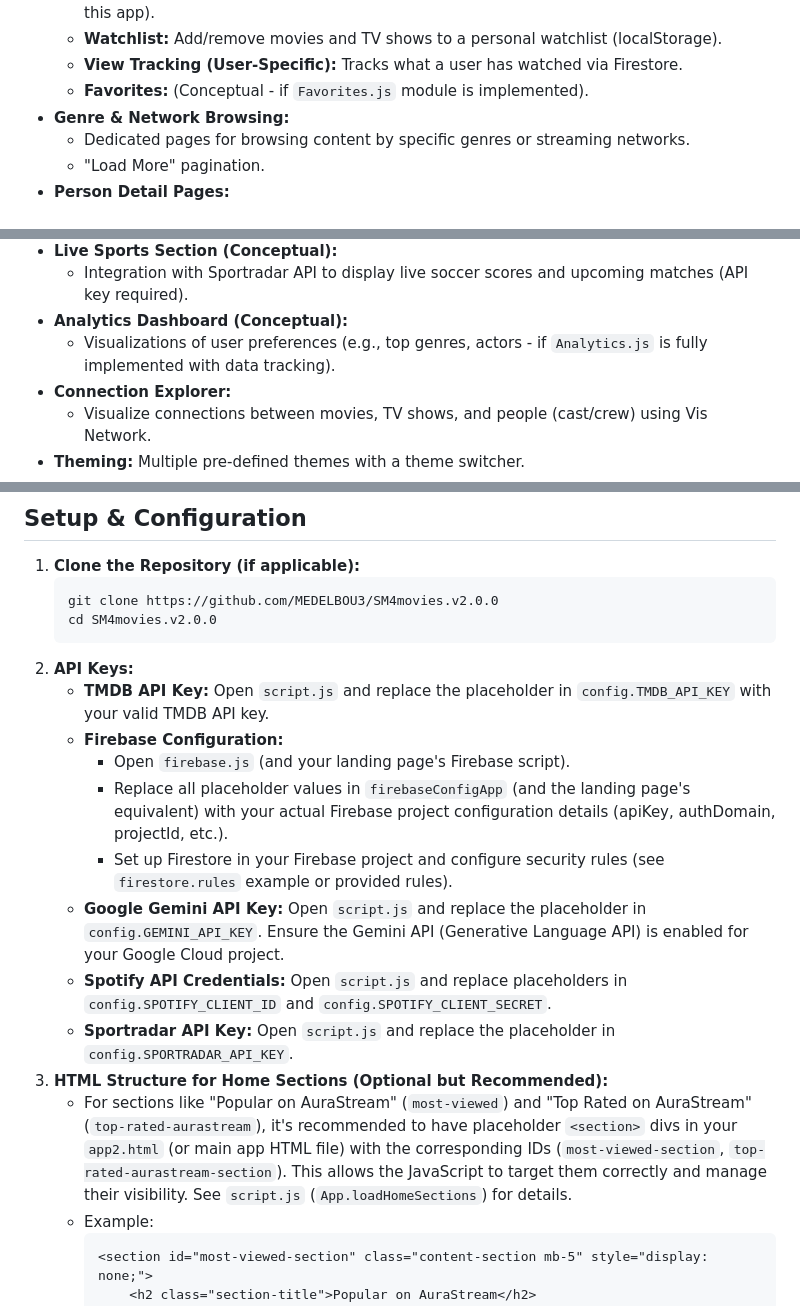
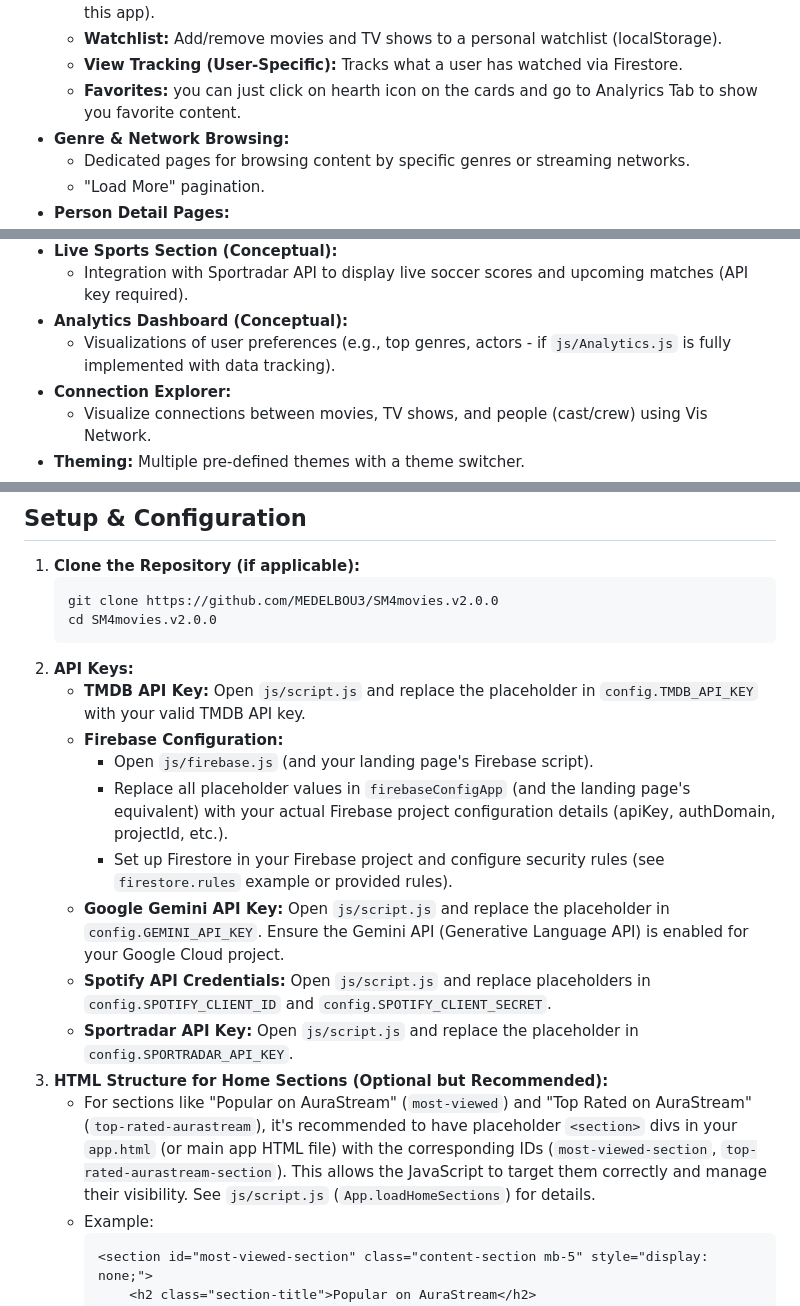
Before and after one commit to MEDELBOU3/SM4movies.v2.0.0, a Markdown page: README.md, 3 parts joined by grey strips. GitHub-like rendering.

````diff
--- a/README.md
+++ b/README.md
@@ -39,7 +39,7 @@ AuraStream is a feature-rich, client-side web application designed to provide a
     *   **User Authentication:** (Handled via a separate landing page, with user state passed to this app).
     *   **Watchlist:** Add/remove movies and TV shows to a personal watchlist (localStorage).
     *   **View Tracking (User-Specific):** Tracks what a user has watched via Firestore.
-    *   **Favorites:** (Conceptual - if `Favorites.js` module is implemented).
+    *   **Favorites:** you can just click on hearth icon on the cards and go to Analyrics Tab to show you favorite content.
 *   **Genre & Network Browsing:**
     *   Dedicated pages for browsing content by specific genres or streaming networks.
     *   "Load More" pagination.
@@ -53,7 +53,7 @@ AuraStream is a feature-rich, client-side web application designed to provide a
 *   **Live Sports Section (Conceptual):**
     *   Integration with Sportradar API to display live soccer scores and upcoming matches (API key required).
 *   **Analytics Dashboard (Conceptual):**
-    *   Visualizations of user preferences (e.g., top genres, actors - if `Analytics.js` is fully implemented with data tracking).
+    *   Visualizations of user preferences (e.g., top genres, actors - if `js/Analytics.js` is fully implemented with data tracking).
 *   **Connection Explorer:**
     *   Visualize connections between movies, TV shows, and people (cast/crew) using Vis Network.
 *   **Theming:** Multiple pre-defined themes with a theme switcher.
@@ -83,16 +83,16 @@ AuraStream is a feature-rich, client-side web application designed to provide a
     cd SM4movies.v2.0.0
     ```
 2.  **API Keys:**
-    *   **TMDB API Key:** Open `script.js` and replace the placeholder in `config.TMDB_API_KEY` with your valid TMDB API key.
+    *   **TMDB API Key:** Open `js/script.js` and replace the placeholder in `config.TMDB_API_KEY` with your valid TMDB API key.
     *   **Firebase Configuration:**
-        *   Open `firebase.js` (and your landing page's Firebase script).
+        *   Open `js/firebase.js` (and your landing page's Firebase script).
         *   Replace all placeholder values in `firebaseConfigApp` (and the landing page's equivalent) with your actual Firebase project configuration details (apiKey, authDomain, projectId, etc.).
         *   Set up Firestore in your Firebase project and configure security rules (see `firestore.rules` example or provided rules).
-    *   **Google Gemini API Key:** Open `script.js` and replace the placeholder in `config.GEMINI_API_KEY`. Ensure the Gemini API (Generative Language API) is enabled for your Google Cloud project.
-    *   **Spotify API Credentials:** Open `script.js` and replace placeholders in `config.SPOTIFY_CLIENT_ID` and `config.SPOTIFY_CLIENT_SECRET`.
-    *   **Sportradar API Key:** Open `script.js` and replace the placeholder in `config.SPORTRADAR_API_KEY`.
+    *   **Google Gemini API Key:** Open `js/script.js` and replace the placeholder in `config.GEMINI_API_KEY`. Ensure the Gemini API (Generative Language API) is enabled for your Google Cloud project.
+    *   **Spotify API Credentials:** Open `js/script.js` and replace placeholders in `config.SPOTIFY_CLIENT_ID` and `config.SPOTIFY_CLIENT_SECRET`.
+    *   **Sportradar API Key:** Open `js/script.js` and replace the placeholder in `config.SPORTRADAR_API_KEY`.
 3.  **HTML Structure for Home Sections (Optional but Recommended):**
-    *   For sections like "Popular on AuraStream" (`most-viewed`) and "Top Rated on AuraStream" (`top-rated-aurastream`), it's recommended to have placeholder `<section>` divs in your `app2.html` (or main app HTML file) with the corresponding IDs (`most-viewed-section`, `top-rated-aurastream-section`). This allows the JavaScript to target them correctly and manage their visibility. See `script.js` (`App.loadHomeSections`) for details.
+    *   For sections like "Popular on AuraStream" (`most-viewed`) and "Top Rated on AuraStream" (`top-rated-aurastream`), it's recommended to have placeholder `<section>` divs in your `app.html` (or main app HTML file) with the corresponding IDs (`most-viewed-section`, `top-rated-aurastream-section`). This allows the JavaScript to target them correctly and manage their visibility. See `js/script.js` (`App.loadHomeSections`) for details.
     *   Example:
         ```html
         <section id="most-viewed-section" class="content-section mb-5" style="display: none;">
````
Also changed, not shown: other parts of README.md (+1 -1 lines).
